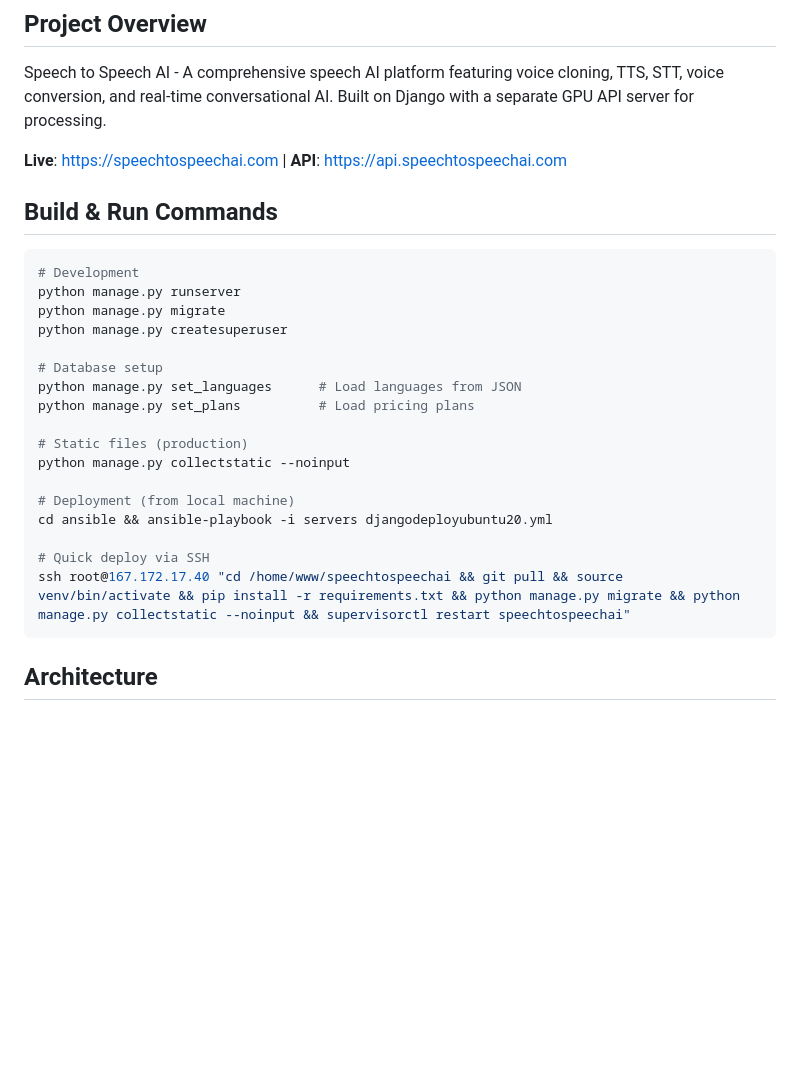
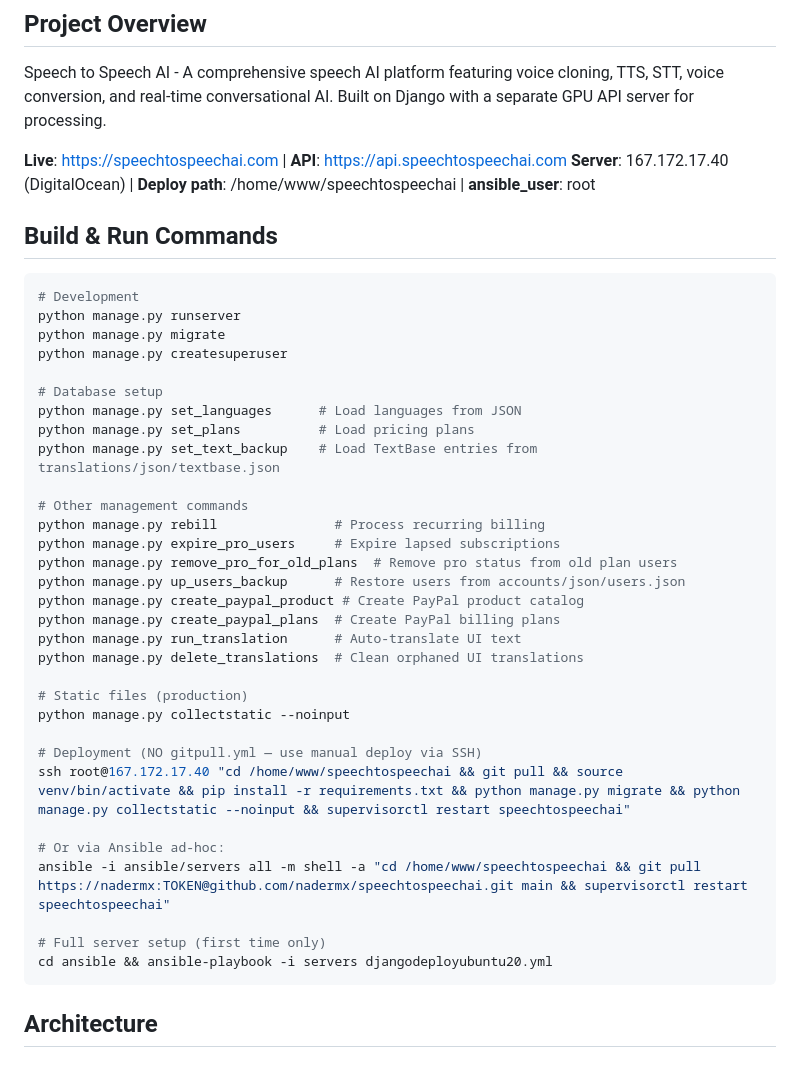
Before and after one commit to nadermx/speechtospeechai, a Markdown page: CLAUDE.md, the part around one of its changes. Drawn GitHub-style; blank space fills up the shorter version.

Commit message:
Update CLAUDE.md: add server details, management commands, and known issues

````diff
--- a/CLAUDE.md
+++ b/CLAUDE.md
@@ -7,6 +7,7 @@ This file provides guidance to Claude Code (claude.ai/code) when working with co
 Speech to Speech AI - A comprehensive speech AI platform featuring voice cloning, TTS, STT, voice conversion, and real-time conversational AI. Built on Django with a separate GPU API server for processing.
 
 **Live**: https://speechtospeechai.com | **API**: https://api.speechtospeechai.com
+**Server**: 167.172.17.40 (DigitalOcean) | **Deploy path**: /home/www/speechtospeechai | **ansible_user**: root
 
 ## Build & Run Commands
 
@@ -19,15 +20,29 @@ python manage.py createsuperuser
 # Database setup
 python manage.py set_languages      # Load languages from JSON
 python manage.py set_plans          # Load pricing plans
+python manage.py set_text_backup    # Load TextBase entries from translations/json/textbase.json
+
+# Other management commands
+python manage.py rebill               # Process recurring billing
+python manage.py expire_pro_users     # Expire lapsed subscriptions
+python manage.py remove_pro_for_old_plans  # Remove pro status from old plan users
+python manage.py up_users_backup      # Restore users from accounts/json/users.json
+python manage.py create_paypal_product # Create PayPal product catalog
+python manage.py create_paypal_plans  # Create PayPal billing plans
+python manage.py run_translation      # Auto-translate UI text
+python manage.py delete_translations  # Clean orphaned UI translations
 
 # Static files (production)
 python manage.py collectstatic --noinput
 
-# Deployment (from local machine)
+# Deployment (NO gitpull.yml — use manual deploy via SSH)
+ssh root@167.172.17.40 "cd /home/www/speechtospeechai && git pull && source venv/bin/activate && pip install -r requirements.txt && python manage.py migrate && python manage.py collectstatic --noinput && supervisorctl restart speechtospeechai"
+
+# Or via Ansible ad-hoc:
+ansible -i ansible/servers all -m shell -a "cd /home/www/speechtospeechai && git pull https://nadermx:TOKEN@github.com/nadermx/speechtospeechai.git main && supervisorctl restart speechtospeechai"
+
+# Full server setup (first time only)
 cd ansible && ansible-playbook -i servers djangodeployubuntu20.yml
-
-# Quick deploy via SSH
-ssh root@167.172.17.40 "cd /home/www/speechtospeechai && git pull && source venv/bin/activate && pip install -r requirements.txt && python manage.py migrate && python manage.py collectstatic --noinput && supervisorctl restart speechtospeechai"
 ```
 
 ## Architecture
````
Also changed, not shown: other parts of CLAUDE.md (+18 -0 lines).
